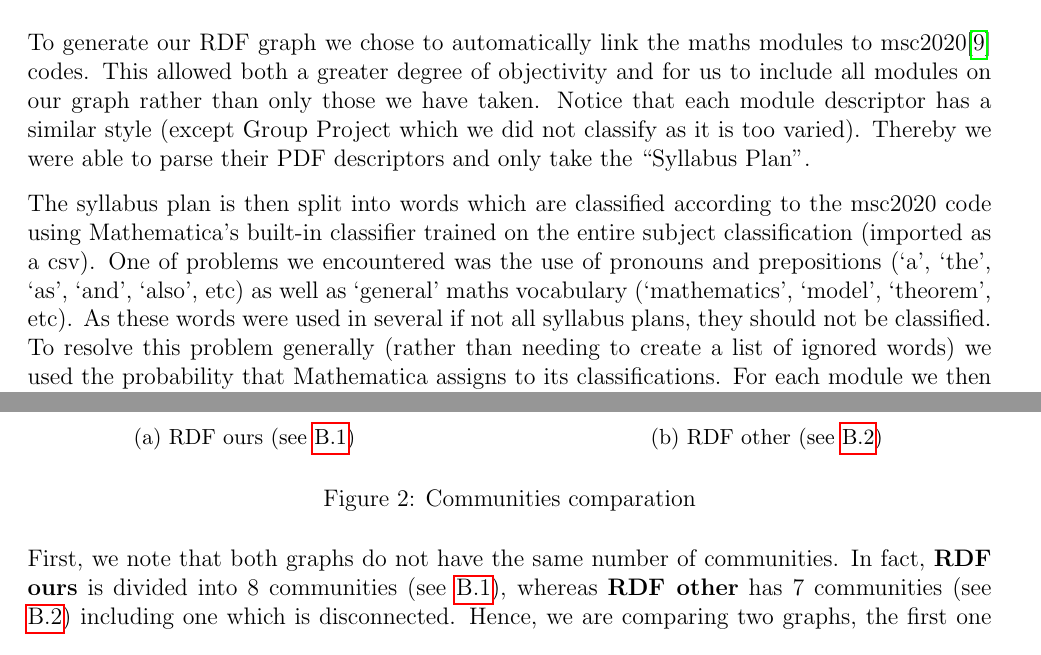
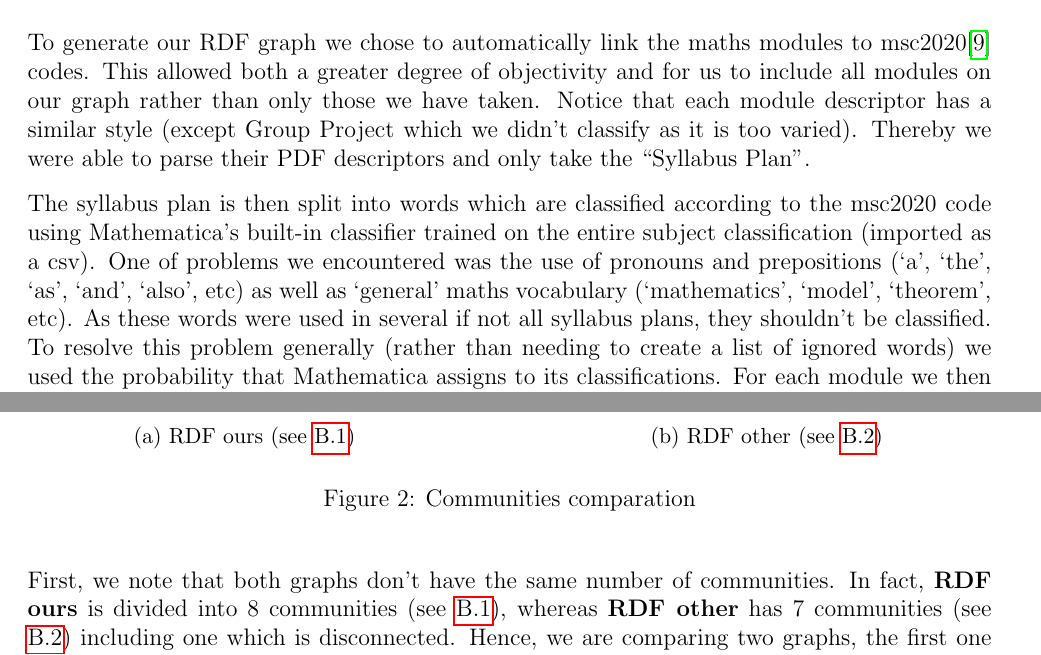
Before and after one commit to 13ros27/mth3022-project, a LaTeX document (latex/project.tex): two parts of pages 5 and 7 of 10 before the commit and two parts of pages 5 and 8 of 11 after it, joined at a grey line, cut so that both start at the same text. Compiled offline with pdfLaTeX.

Commit message:
some changes that you did that for some reason my file didn't have

```diff
--- a/latex/project.tex
+++ b/latex/project.tex
@@ -163,9 +163,9 @@ In this paper, the Adjacency and Laplacian spectral distances will be computed a
 
 % aim : TODO
 \section{Graph Generation} \label{sec:graph_gen}
-To generate our RDF graph we chose to automatically link the maths modules to msc2020\cite{msc_2010} codes. This allowed both a greater degree of objectivity and for us to include all modules on our graph rather than only those we have taken. Notice that each module descriptor has a similar style (except Group Project which we did not classify as it is too varied). Thereby we were able to parse their PDF descriptors and only take the ``Syllabus Plan''.
+To generate our RDF graph we chose to automatically link the maths modules to msc2020\cite{msc_2010} codes. This allowed both a greater degree of objectivity and for us to include all modules on our graph rather than only those we have taken. Notice that each module descriptor has a similar style (except Group Project which we didn't classify as it is too varied). Thereby we were able to parse their PDF descriptors and only take the ``Syllabus Plan''.
 
-The syllabus plan is then split into words which are classified according to the msc2020 code using Mathematica's built-in classifier trained on the entire subject classification (imported as a csv). One of problems we encountered was the use of pronouns and prepositions (`a', `the', `as', `and', `also', etc) as well as `general' maths vocabulary (`mathematics', `model', `theorem', etc). As these words were used in several if not all syllabus plans, they should not be classified. To resolve this problem generally (rather than needing to create a list of ignored words) we used the probability that Mathematica assigns to its classifications. For each module we then summed up the probabilities for any repeated codes and ordered them in a decreasing order.
+The syllabus plan is then split into words which are classified according to the msc2020 code using Mathematica's built-in classifier trained on the entire subject classification (imported as a csv). One of problems we encountered was the use of pronouns and prepositions (`a', `the', `as', `and', `also', etc) as well as `general' maths vocabulary (`mathematics', `model', `theorem', etc). As these words were used in several if not all syllabus plans, they shouldn't be classified. To resolve this problem generally (rather than needing to create a list of ignored words) we used the probability that Mathematica assigns to its classifications. For each module we then summed up the probabilities for any repeated codes and ordered them in a decreasing order.
 
 Let us consider the first 6 words of MTH1000 (Foundations) as an example :
 
@@ -217,7 +217,7 @@ Let {\bf RDF ours} denote our graph and {\bf RDF other} denote the graph generat
 \end{figure}
 
 
-First, we note that both graphs do not have the same number of communities. In fact, {\bf RDF ours} is divided into 8 communities (see \ref{app:our_graph_communities}), whereas {\bf RDF other} has 7 communities (see \ref{app:other_graph_communities}) including one which is disconnected. Hence, we are comparing two graphs, the first one with 8 communities against the second with 6. We observe that in {\bf RDF ours} the communities have a more varied range of mathematical topics, while {\bf RDF other}'s correspond to more general yet more distinct mathematical contents.
+First, we note that both graphs don't have the same number of communities. In fact, {\bf RDF ours} is divided into 8 communities (see \ref{app:our_graph_communities}), whereas {\bf RDF other} has 7 communities (see \ref{app:other_graph_communities}) including one which is disconnected. Hence, we are comparing two graphs, the first one with 8 communities against the second with 6. We observe that in {\bf RDF ours} the communities have a more varied range of mathematical topics, while {\bf RDF other}'s correspond to more general yet more distinct mathematical contents.
 In addition, {\bf RDF other}'s disjoint community correspond to History of mathematics (MTH3019) which in {\bf RDF ours} is not only part of a connected community (Light Green) but forms part of the strongly connected vertices.
 
 We use the built-in mathematica function \texttt{KCoreComponents} to compute the groups of vertices that are strongly connected (see \ref{app:strongly_connected_vertices}). The common strong vertices to both graphs are MTH1001, MTH1002, MTH1003, MTH2003, MTH2006, MTH2009, MTH3022, MTH3024, 34-ODEs, 40-Sequences series summability, 41-Approximations and expansions. These vertices relate to calculus and analytical methods (e.g. Differential equations) and mathematical modeling.
```
Also changed, not shown: latex/project.tex (6 more changed lines).
